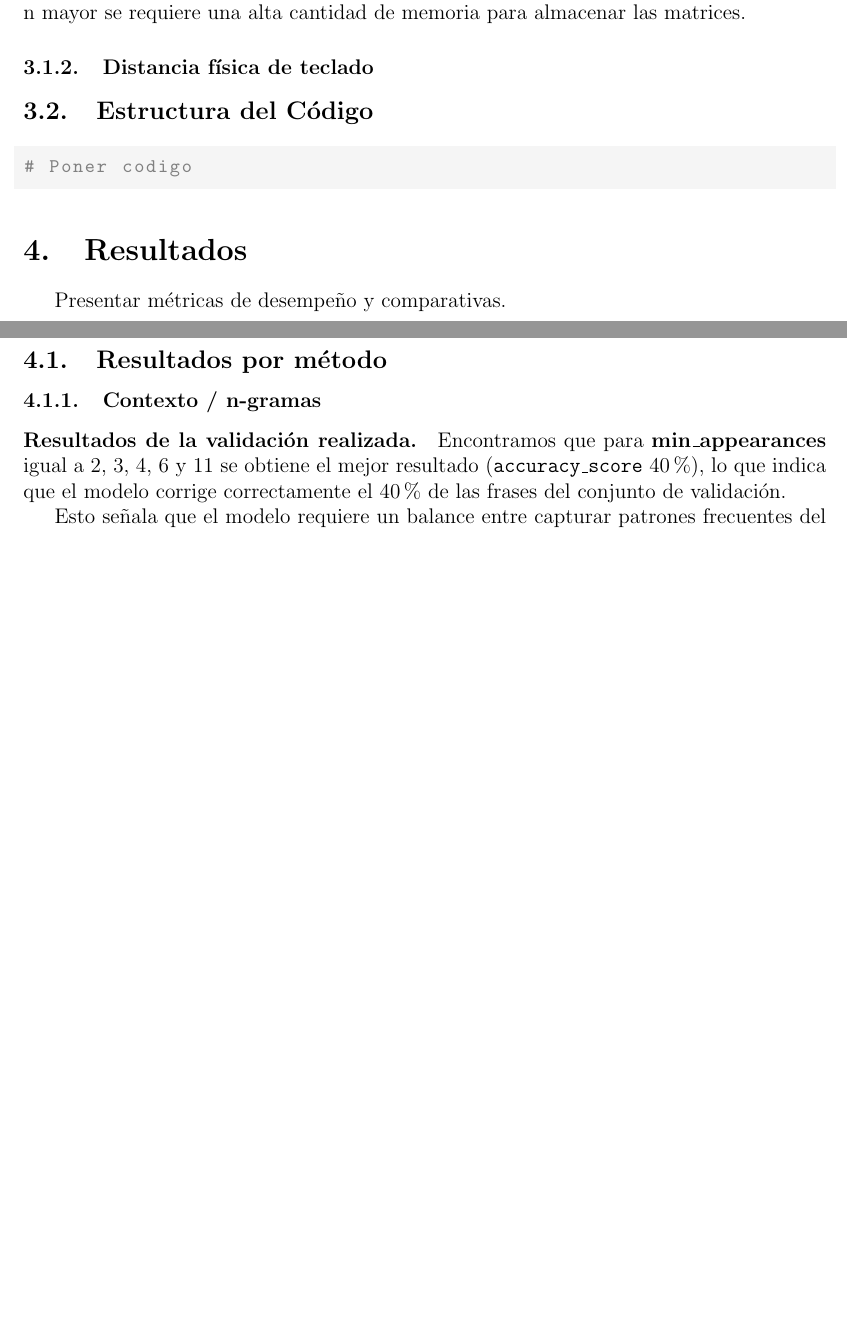
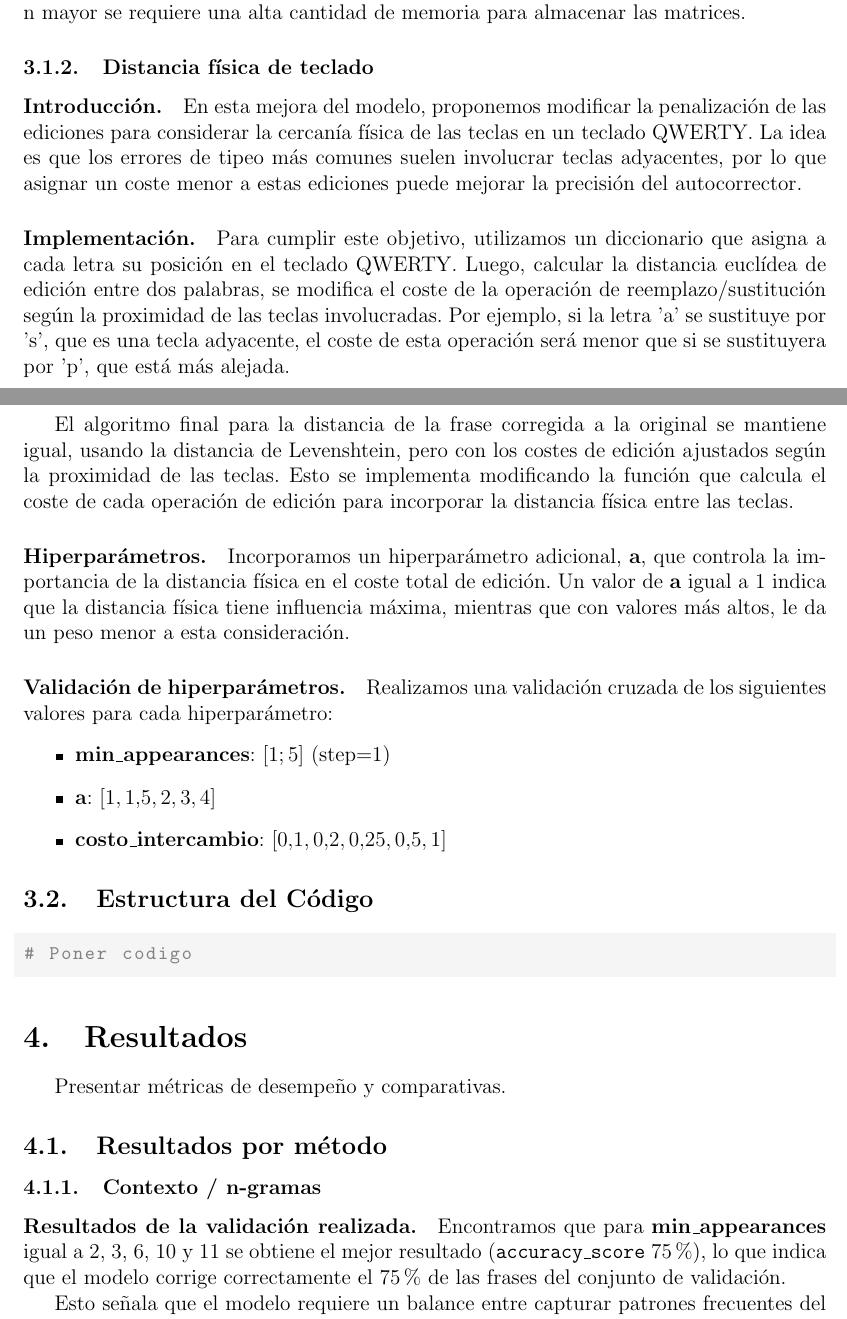
Before and after one commit to chareca/autocorrector-sia, a LaTeX paper (memoria/memoria.tex): two parts of pages 5 and 6 of 6 before the commit and two parts of pages 5 and 6 of 7 after it, joined at a grey line, cut so that both start at the same text, the shorter picture padded with empty space. Compiled offline with pdfLaTeX.

Commit message:
feat: explanation of distance model

```diff
--- a/memoria/memoria.tex
+++ b/memoria/memoria.tex
@@ -143,8 +143,24 @@ Para validar los hiperparámetros, definimos un conjunto de validación específ
 
 
 \subsubsection{Distancia física de teclado}
+\paragraph{Introducción.}
+En esta mejora del modelo, proponemos modificar la penalización de las ediciones para considerar la cercanía física de las teclas en un teclado QWERTY. La idea es que los errores de tipeo más comunes suelen involucrar teclas adyacentes, por lo que asignar un coste menor a estas ediciones puede mejorar la precisión del autocorrector.
+\paragraph{Implementación.}
+Para cumplir este objetivo, utilizamos un diccionario que asigna a cada letra su posición en el teclado QWERTY. Luego, calcular la distancia euclídea de edición entre dos palabras, se modifica el coste de la operación de reemplazo/sustitución según la proximidad de las teclas involucradas. Por ejemplo, si la letra 'a' se sustituye por 's', que es una tecla adyacente, el coste de esta operación será menor que si se sustituyera por 'p', que está más alejada.
 
-\subsection{Estructura del Código}
+El algoritmo final para la distancia de la frase corregida a la original se mantiene igual, usando la distancia de Levenshtein, pero con los costes de edición ajustados según la proximidad de las teclas. Esto se implementa modificando la función que calcula el coste de cada operación de edición para incorporar la distancia física entre las teclas.
+\paragraph{Hiperparámetros.}
+Incorporamos un hiperparámetro adicional, \textbf{a}, que controla la importancia de la distancia física en el coste total de edición. Un valor de \textbf{a} igual a 1 indica que la distancia física tiene influencia máxima, mientras que con valores más altos, le da un peso menor a esta consideración.
+
+\paragraph{Validación de hiperparámetros.}
+Realizamos una validación cruzada de los siguientes valores para cada hiperparámetro:
+\begin{itemize}
+    \item \textbf{min\_appearances}: $[1;5]$ (step=1)
+    \item \textbf{a}: $[1, 1.5, 2, 3, 4]$
+    \item \textbf{costo\_intercambio}: $[0.1, 0.2, 0.25, 0.5, 1]$
+\end{itemize}
+
+ \subsection{Estructura del Código}
 \begin{lstlisting}
 # Poner codigo
 \end{lstlisting}
@@ -156,7 +172,7 @@ Presentar métricas de desempeño y comparativas.
 \subsubsection{Contexto / n-gramas}
 
 \paragraph{Resultados de la validación realizada.}
-Encontramos que para \textbf{min\_appearances} igual a 2, 3, 4, 6 y 11 se obtiene el mejor resultado (\texttt{accuracy\_score} 40\%), lo que indica que el modelo corrige correctamente el 40\% de las frases del conjunto de validación.
+Encontramos que para \textbf{min\_appearances} igual a 2, 3, 6, 10 y 11 se obtiene el mejor resultado (\texttt{accuracy\_score} 75\%), lo que indica que el modelo corrige correctamente el 75\% de las frases del conjunto de validación.
 
 Esto señala que el modelo requiere un balance entre capturar patrones frecuentes del corpus y evitar ser demasiado restrictivo.
 
```
Also changed, not shown: memoria/memoria.pdf, 3 other files.
